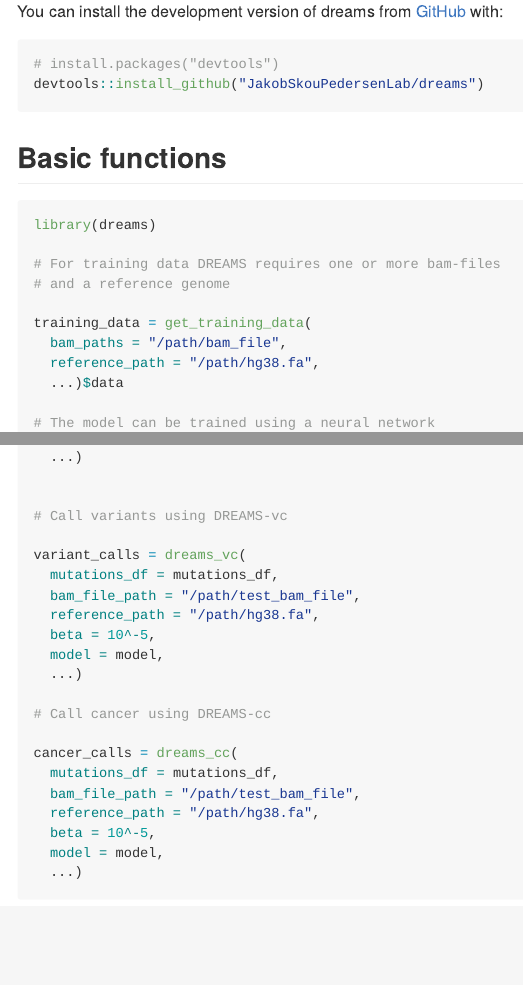
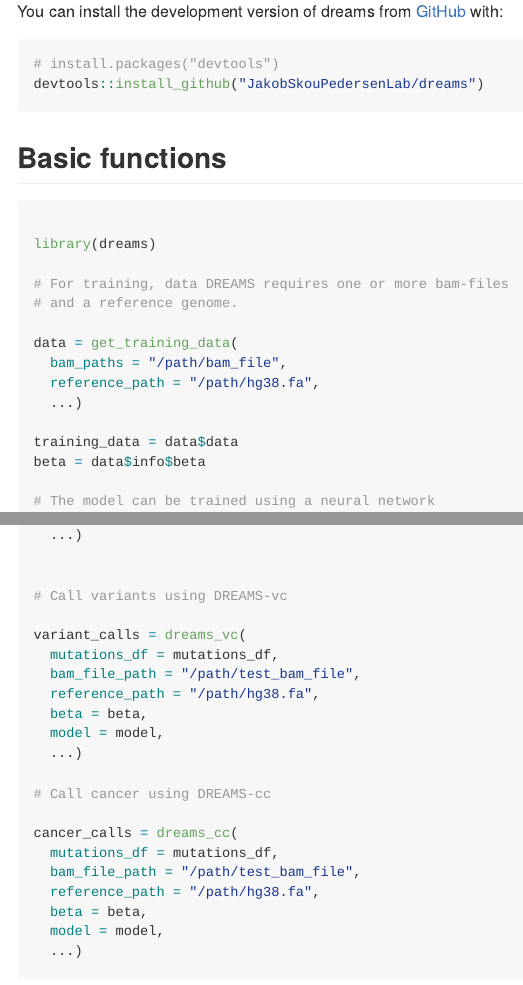
Before and after one commit to JakobSkouPedersenLab/dreams, an R Markdown document (README.Rmd): the page in a window 1100 px wide, from 250 px down, and a second part further down, joined at a grey line. The pictures show the output file README.md that the author committed with the source, drawn offline in the style of GitHub; badge pictures from the web are left out.

Commit message:
changed readme and specified beta value

````diff
--- a/README.Rmd
+++ b/README.Rmd
@@ -37,15 +37,19 @@ devtools::install_github("JakobSkouPedersenLab/dreams")
 ## Basic functions
 
 ```{r, eval=FALSE}
+
 library(dreams)
 
-# For training data DREAMS requires one or more bam-files
-# and a reference genome
+# For training, data DREAMS requires one or more bam-files
+# and a reference genome.
 
-training_data = get_training_data(
+data = get_training_data(
   bam_paths = "/path/bam_file",
   reference_path = "/path/hg38.fa",
-  ...)$data
+  ...)
+
+training_data = data$data
+beta = data$info$beta
 
 # The model can be trained using a neural network
 # - and requires basic settings for keras
@@ -66,7 +70,7 @@ variant_calls = dreams_vc(
   mutations_df = mutations_df,
   bam_file_path = "/path/test_bam_file",
   reference_path = "/path/hg38.fa",
-  beta = 10^-5,
+  beta = beta,
   model = model,
   ...)
 
@@ -76,7 +80,7 @@ cancer_calls = dreams_cc(
   mutations_df = mutations_df,
   bam_file_path = "/path/test_bam_file",
   reference_path = "/path/hg38.fa",
-  beta = 10^-5,
+  beta = beta,
   model = model,
   ...)
 
````
Also changed, not shown: R/get_training_data.R (+20 -10 lines), README.md, 4 other files.
